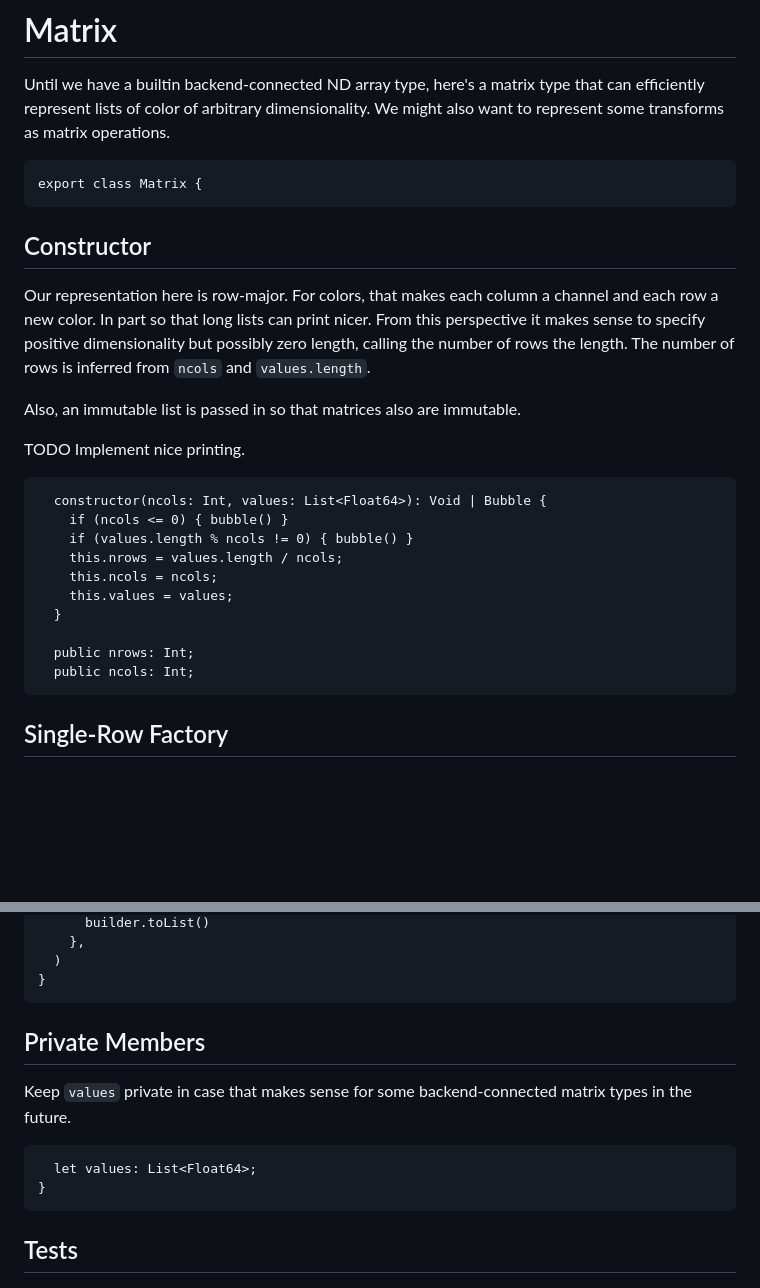
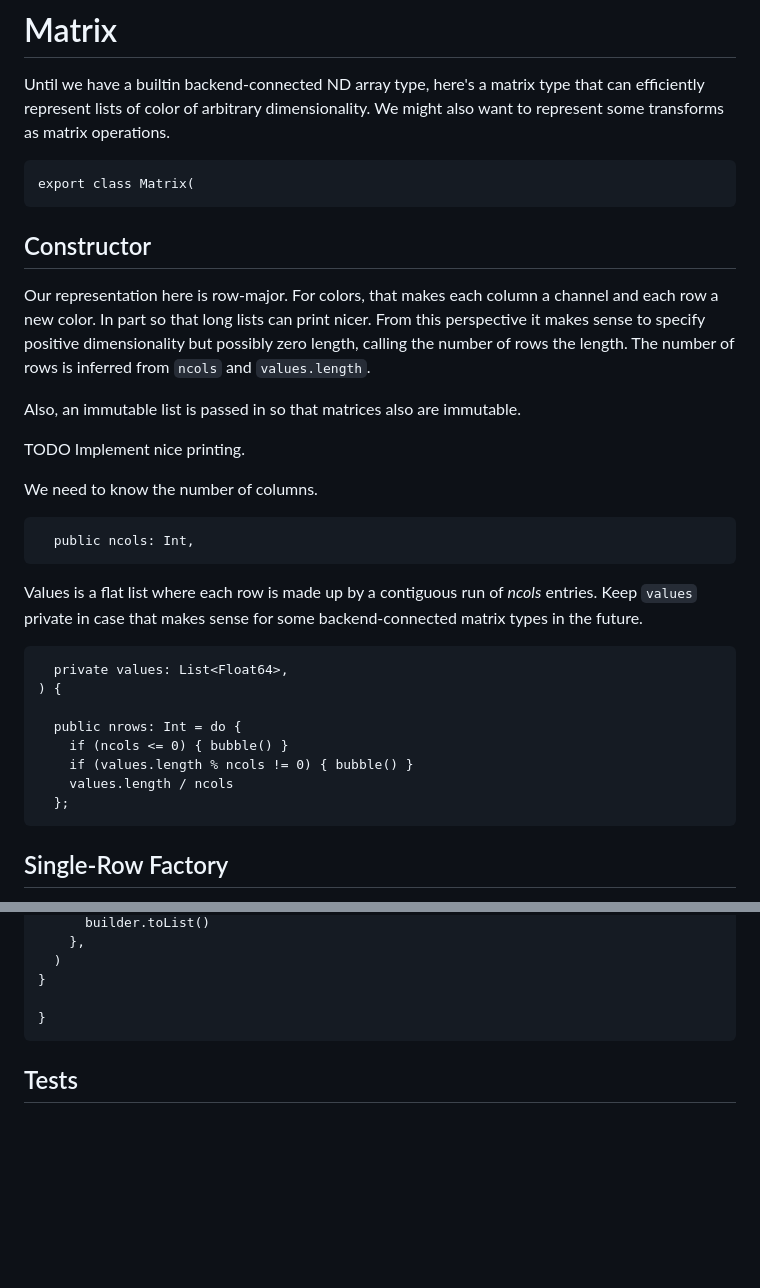
Before and after one commit to temperlang/prismora, a Markdown page: src/matrix.temper.md, 2 parts joined by grey strips. Drawn GitHub-style; blank space fills up the shorter version.

Commit message:
Update classes to use new class syntax (#2)
`temper test -b interp` runs clean with these changes.

Signed-off-by: Mike Samuel <mikesamuel@gmail.com>

```diff
--- a/src/matrix.temper.md
+++ b/src/matrix.temper.md
@@ -4,7 +4,7 @@ Until we have a builtin backend-connected ND array type, here's a matrix type
 that can efficiently represent lists of color of arbitrary dimensionality. We
 might also want to represent some transforms as matrix operations.
 
-    export class Matrix {
+    export class Matrix(
 
 ## Constructor
 
@@ -18,16 +18,22 @@ Also, an immutable list is passed in so that matrices also are immutable.
 
 TODO Implement nice printing.
 
-      constructor(ncols: Int, values: List<Float64>): Void | Bubble {
+We need to know the number of columns.
+
+      public ncols: Int,
+
+Values is a flat list where each row is made up by a contiguous run of *ncols* entries.
+Keep `values` private in case that makes sense for some backend-connected matrix
+types in the future.
+
+      private values: List<Float64>,
+    ) {
+
+      public nrows: Int = do {
         if (ncols <= 0) { bubble() }
         if (values.length % ncols != 0) { bubble() }
-        this.nrows = values.length / ncols;
-        this.ncols = ncols;
-        this.values = values;
-      }
-
-      public nrows: Int;
-      public ncols: Int;
+        values.length / ncols
+      };
 
 ## Single-Row Factory
 
@@ -154,12 +160,6 @@ TODO Internal stride wrangling to support no-copy transpose?
       )
     }
 
-## Private Members
-
-Keep `values` private in case that makes sense for some backend-connected matrix
-types in the future.
-
-      let values: List<Float64>;
     }
 
 ## Tests
```
Also changed, not shown: src/color.temper.md (+12 -10 lines).
